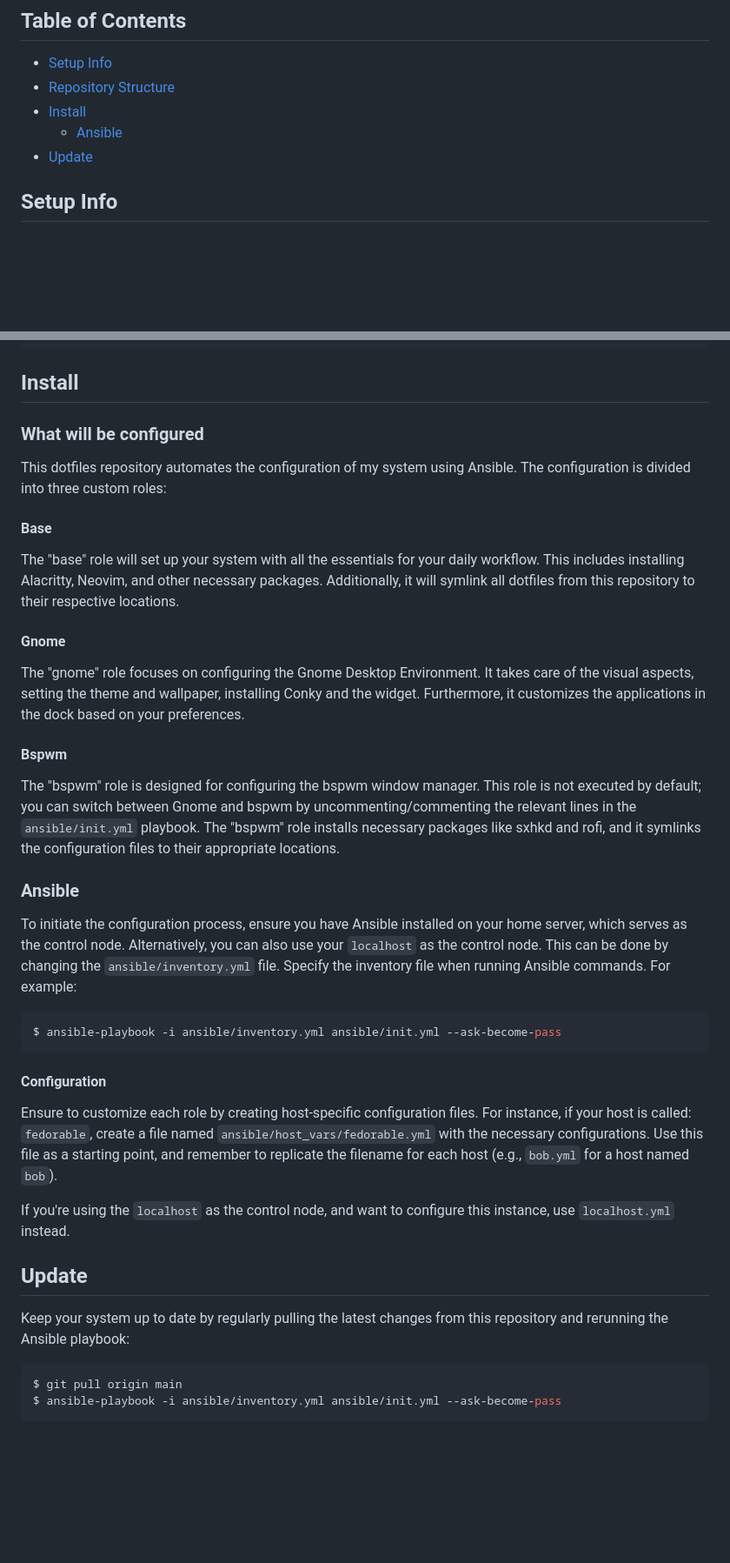
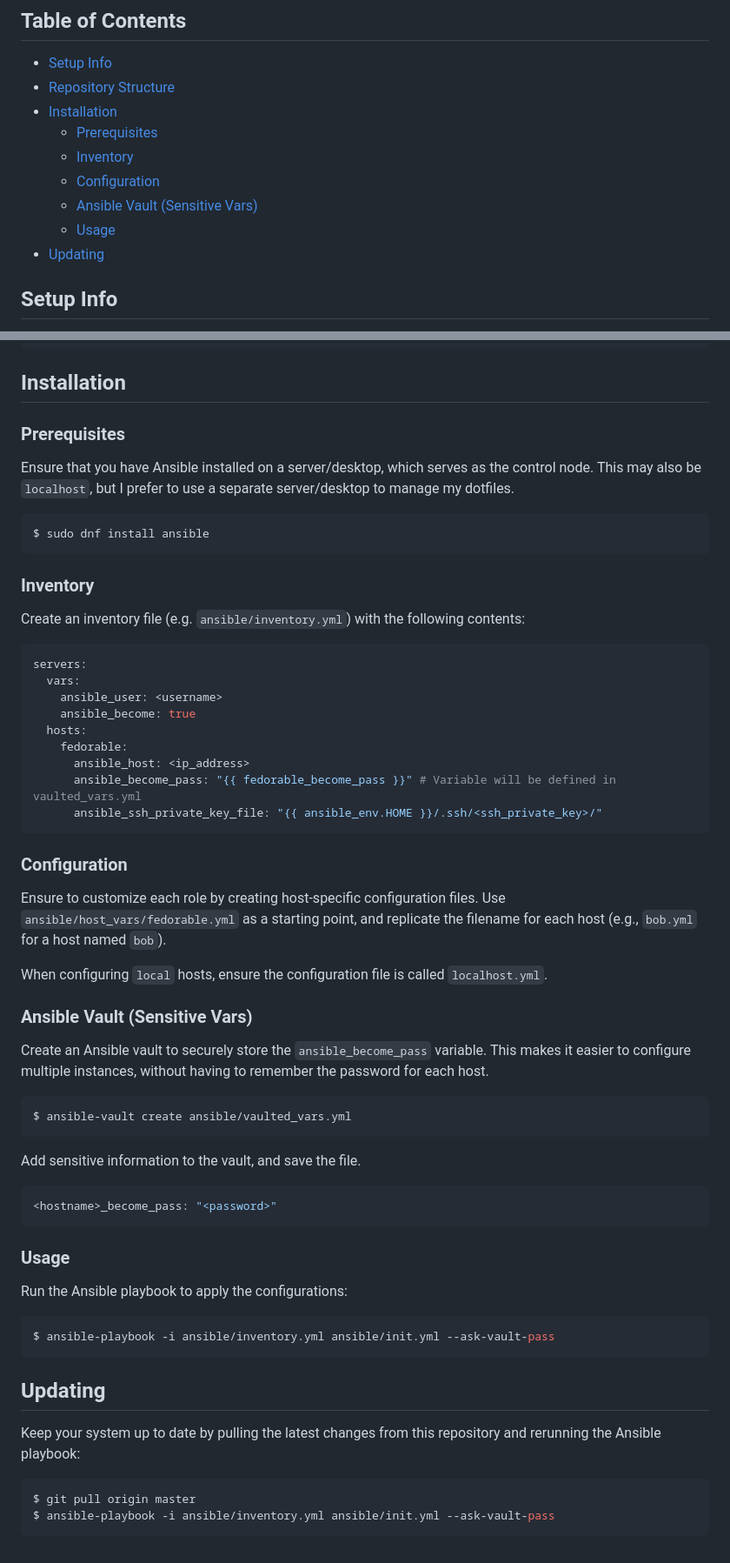
Before and after one commit to AntonVanAssche/Dotfiles, a Markdown page: .github/README.md, 2 parts joined by grey strips. Shown at 87% size. Rendered like a GitHub page; blank space fills up the shorter version.

````diff
--- a/.github/README.md
+++ b/.github/README.md
@@ -10,9 +10,13 @@ They are specifically created to function seamlessly on Fedora Linux, but can be
 
 -   [Setup Info](#setup-info)
 -   [Repository Structure](#repository-structure)
--   [Install](#install)
-    -   [Ansible](#ansible)
--   [Update](#update)
+-   [Installation](#installation)
+    -   [Prerequisites](#prerequisites)
+    -   [Inventory](#inventory)
+    -   [Configuration](#configuration)
+    -   [Ansible Vault (Sensitive Vars)](#ansible-vault-(sensitive-vars))
+    -   [Usage](#usage)
+-   [Updating](#updating)
 
 ## Setup Info
 
@@ -82,54 +85,68 @@ Below is a directory outline that will assist you in locating the configuration
     └── walls                               # Directory containing wallpapers I enjoy looking at! ;)
 ```
 
-## Install
+## Installation
 
-### What will be configured
+### Prerequisites
 
-This dotfiles repository automates the configuration of my system using Ansible. The configuration is divided into three custom roles:
-
-#### Base
-
-The "base" role will set up your system with all the essentials for your daily workflow.
-This includes installing Alacritty, Neovim, and other necessary packages.
-Additionally, it will symlink all dotfiles from this repository to their respective locations.
-
-#### Gnome
-
-The "gnome" role focuses on configuring the Gnome Desktop Environment.
-It takes care of the visual aspects, setting the theme and wallpaper, installing Conky and the widget.
-Furthermore, it customizes the applications in the dock based on your preferences.
-
-#### Bspwm
-
-The "bspwm" role is designed for configuring the bspwm window manager.
-This role is not executed by default; you can switch between Gnome and bspwm by uncommenting/commenting the relevant lines in the `ansible/init.yml` playbook.
-The "bspwm" role installs necessary packages like sxhkd and rofi, and it symlinks the configuration files to their appropriate locations.
-
-### Ansible
-
-To initiate the configuration process, ensure you have Ansible installed on your home server, which serves as the control node.
-Alternatively, you can also use your `localhost` as the control node.
-This can be done by changing the `ansible/inventory.yml` file.
-Specify the inventory file when running Ansible commands. For example:
+Ensure that you have Ansible installed on a server/desktop, which serves as the control node.
+This may also be `localhost`, but I prefer to use a separate server/desktop to manage my dotfiles.
 
 ```console
-$ ansible-playbook -i ansible/inventory.yml ansible/init.yml --ask-become-pass
+$ sudo dnf install ansible
 ```
 
-#### Configuration
+### Inventory
+
+Create an inventory file (e.g. `ansible/inventory.yml`) with the following contents:
+
+```yml
+servers:
+  vars:
+    ansible_user: <username>
+    ansible_become: true
+  hosts:
+    fedorable:
+      ansible_host: <ip_address>
+      ansible_become_pass: "{{ fedorable_become_pass }}" # Variable will be defined in vaulted_vars.yml
+      ansible_ssh_private_key_file: "{{ ansible_env.HOME }}/.ssh/<ssh_private_key>/"
+```
+
+### Configuration
 
 Ensure to customize each role by creating host-specific configuration files.
-For instance, if your host is called: `fedorable`, create a file named `ansible/host_vars/fedorable.yml` with the necessary configurations.
-Use this file as a starting point, and remember to replicate the filename for each host (e.g., `bob.yml` for a host named `bob`).
+Use `ansible/host_vars/fedorable.yml` as a starting point, and replicate the filename for each host (e.g., `bob.yml` for a host named `bob`).
 
-If you're using the `localhost` as the control node, and want to configure this instance, use `localhost.yml` instead.
+When configuring `local` hosts, ensure the configuration file is called `localhost.yml`.
 
-## Update
+### Ansible Vault (Sensitive Vars)
 
-Keep your system up to date by regularly pulling the latest changes from this repository and rerunning the Ansible playbook:
+Create an Ansible vault to securely store the `ansible_become_pass` variable.
+This makes it easier to configure multiple instances, without having to remember the password for each host.
 
 ```console
-$ git pull origin main
-$ ansible-playbook -i ansible/inventory.yml ansible/init.yml --ask-become-pass
+$ ansible-vault create ansible/vaulted_vars.yml
 ```
+
+Add sensitive information to the vault, and save the file.
+
+```yml
+<hostname>_become_pass: "<password>"
+```
+
+### Usage
+
+Run the Ansible playbook to apply the configurations:
+
+```console
+$ ansible-playbook -i ansible/inventory.yml ansible/init.yml --ask-vault-pass
+```
+
+## Updating
+
+Keep your system up to date by pulling the latest changes from this repository and rerunning the Ansible playbook:
+
+```console
+$ git pull origin master
+$ ansible-playbook -i ansible/inventory.yml ansible/init.yml --ask-vault-pass
+```
````
Also changed, not shown: other parts of .github/README.md (+0 -1 lines).
